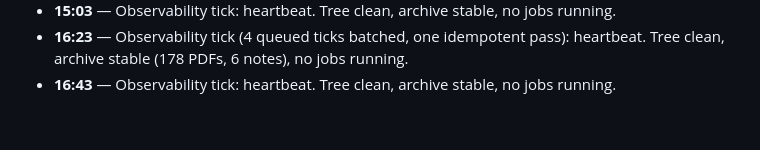
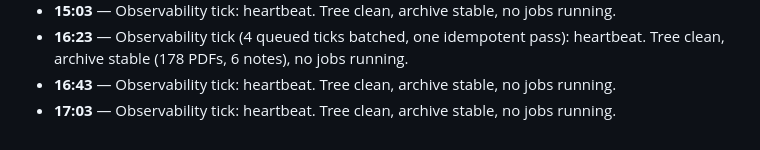
Before and after one commit to Kuberwastaken/riemann, a Markdown page: logs/LOG.md, the part around the change. Rendered like a GitHub page.

Commit message:
docs(log): heartbeat 17:03 UTC — no changes

```diff
--- a/logs/LOG.md
+++ b/logs/LOG.md
@@ -98,3 +98,4 @@ record, this file is the narrative).
 - **15:03** — Observability tick: heartbeat. Tree clean, archive stable, no jobs running.
 - **16:23** — Observability tick (4 queued ticks batched, one idempotent pass): heartbeat. Tree clean, archive stable (178 PDFs, 6 notes), no jobs running.
 - **16:43** — Observability tick: heartbeat. Tree clean, archive stable, no jobs running.
+- **17:03** — Observability tick: heartbeat. Tree clean, archive stable, no jobs running.
```
